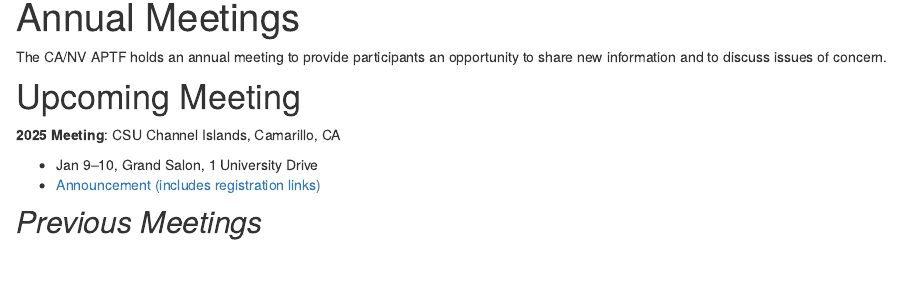
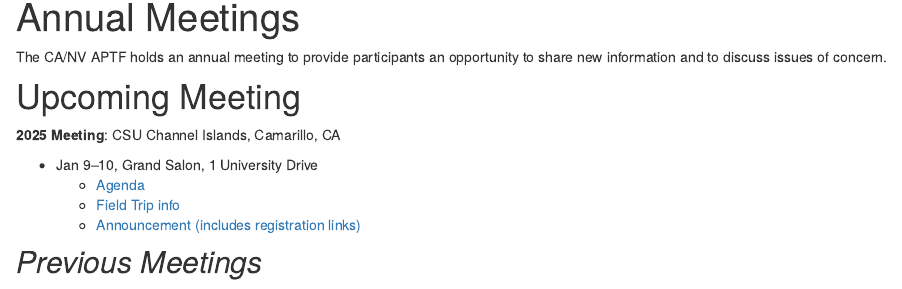
Before and after one commit to ryanpeek/canv_aptf, an R Markdown document (annual_meetings.Rmd): the page in a window 1100 px wide, from 90 px down. Rendered offline with R 4.5, knitr and Pandoc, with nearby package versions; drawn as R Markdown's standard HTML page in place of the format the file asks for.

Commit message:
update annual meeting page w agenda

```diff
--- a/annual_meetings.Rmd
+++ b/annual_meetings.Rmd
@@ -16,7 +16,9 @@
 **2025 Meeting**: CSU Channel Islands, Camarillo, CA
 
  - Jan 9--10, Grand Salon, 1 University Drive
- - [Announcement (includes registration links)](pdfs/2025_APTF_Announcement.pdf)
+   - [Agenda](pdfs/2025_APTF_Agenda_Final.pdf)
+   - [Field Trip info](pdfs/2025_APTF_Field_Trip_Info.pdf)
+   - [Announcement (includes registration links)](pdfs/2025_APTF_Announcement.pdf)
 
 ## *Previous Meetings*
 
```
Also changed, not shown: 1 other file.
